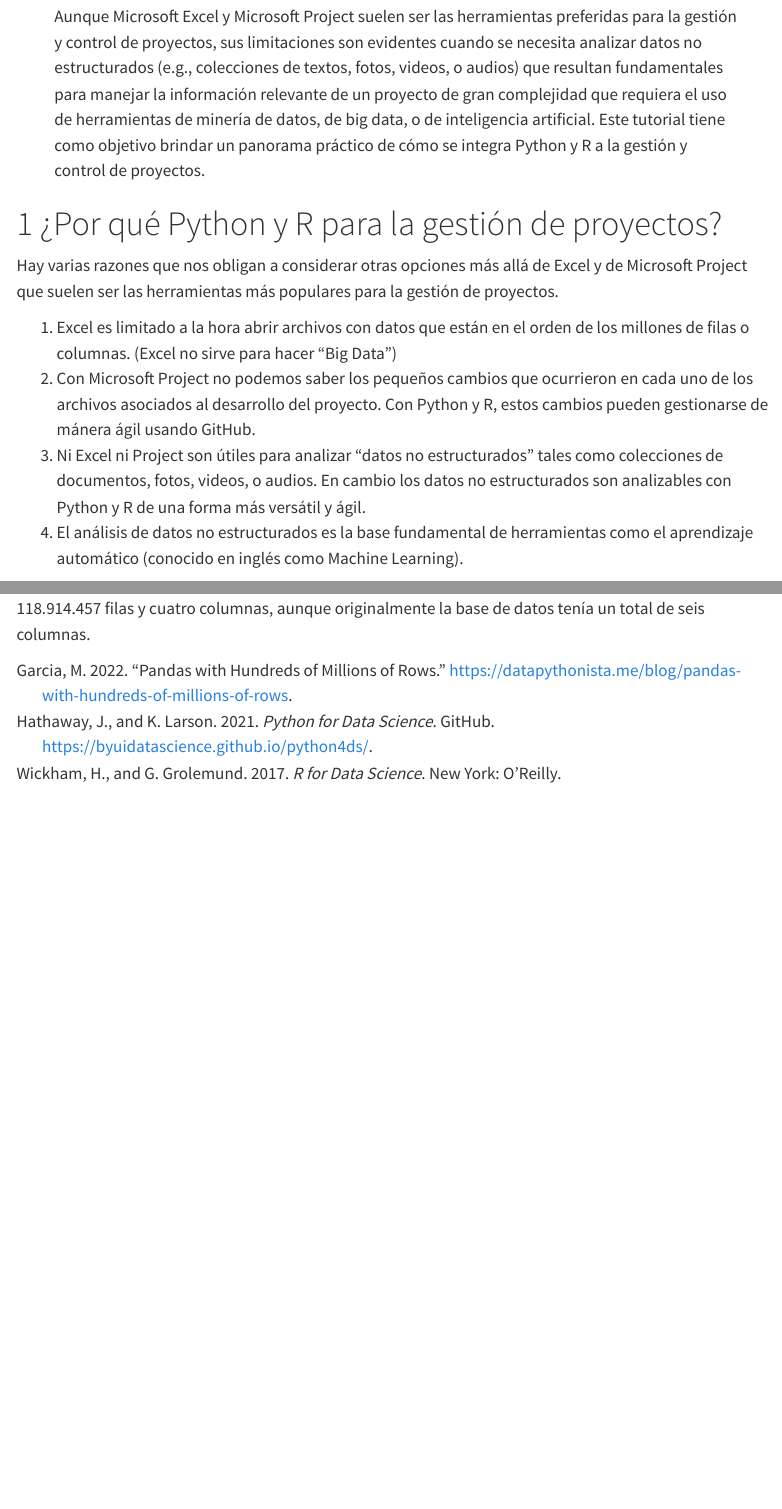
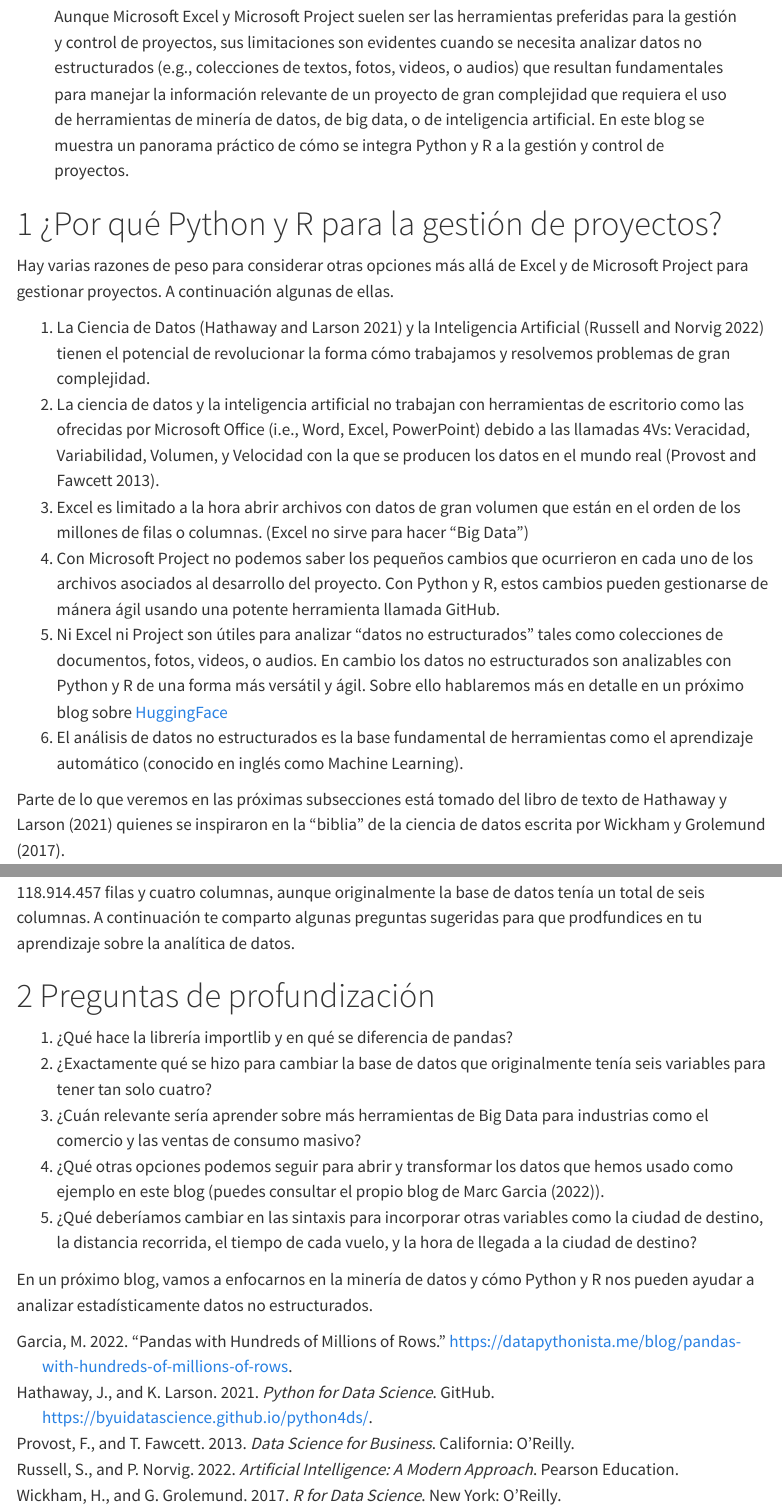
Before and after one commit to jcorrean/Py4DS, a Quarto document (Py4DS.qmd): the page in a window 1100 px wide, from 110 px down, and a second part further down, joined at a grey line. Rendered offline with R 4.5, knitr and Pandoc in place of Quarto, with nearby package versions; some code elsewhere in the file could not run offline; menus at the side of the page are left out; long lines of code are wrapped.

Commit message:
Update Py4DS.qmd

````diff
--- a/Py4DS.qmd
+++ b/Py4DS.qmd
@@ -6,19 +6,22 @@
   - Python y R
   - Proyectos de Complejidad
 abstract: |
-  Aunque Microsoft Excel y Microsoft Project suelen ser las herramientas preferidas para la gestión y control de proyectos, sus limitaciones son evidentes cuando se necesita analizar datos no estructurados (e.g., colecciones de textos, fotos, videos, o audios) que resultan fundamentales para manejar la información relevante de un proyecto de gran complejidad que requiera el uso de herramientas de minería de datos, de big data, o de inteligencia artificial. Este tutorial tiene como objetivo brindar un panorama práctico de cómo se integra Python y R a la gestión y control de proyectos.
+  Aunque Microsoft Excel y Microsoft Project suelen ser las herramientas preferidas para la gestión y control de proyectos, sus limitaciones son evidentes cuando se necesita analizar datos no estructurados (e.g., colecciones de textos, fotos, videos, o audios) que resultan fundamentales para manejar la información relevante de un proyecto de gran complejidad que requiera el uso de herramientas de minería de datos, de big data, o de inteligencia artificial. En este blog se muestra un panorama práctico de cómo se integra Python y R a la gestión y control de proyectos.
 ---
 
 
 
 # ¿Por qué Python y R para la gestión de proyectos?
 
-Hay varias razones que nos obligan a considerar otras opciones más allá de Excel y de Microsoft Project que suelen ser las herramientas más populares para la gestión de proyectos.
+Hay varias razones de peso para considerar otras opciones más allá de Excel y de Microsoft Project para gestionar proyectos. A continuación algunas de ellas.
 
-1.  Excel es limitado a la hora abrir archivos con datos que están en el orden de los millones de filas o columnas. (Excel no sirve para hacer "Big Data")
-2.  Con Microsoft Project no podemos saber los pequeños cambios que ocurrieron en cada uno de los archivos asociados al desarrollo del proyecto. Con Python y R, estos cambios pueden gestionarse de mánera ágil usando GitHub.
-3.  Ni Excel ni Project son útiles para analizar "datos no estructurados" tales como colecciones de documentos, fotos, videos, o audios. En cambio los datos no estructurados son analizables con Python y R de una forma más versátil y ágil.
-4.  El análisis de datos no estructurados es la base fundamental de herramientas como el aprendizaje automático (conocido en inglés como Machine Learning).
+
+1. La Ciencia de Datos [@Hathaway2021] y la Inteligencia Artificial [@Russell2022] tienen el potencial de revolucionar la forma cómo trabajamos y resolvemos problemas de gran complejidad.
+2. La ciencia de datos y la inteligencia artificial no trabajan con herramientas de escritorio como las ofrecidas por Microsoft Office (i.e., Word, Excel, PowerPoint) debido a las llamadas 4Vs: Veracidad, Variabilidad, Volumen, y Velocidad con la que se producen los datos en el mundo real [@Provost2013].
+3.  Excel es limitado a la hora abrir archivos con datos de gran volumen que están en el orden de los millones de filas o columnas. (Excel no sirve para hacer "Big Data")
+4.  Con Microsoft Project no podemos saber los pequeños cambios que ocurrieron en cada uno de los archivos asociados al desarrollo del proyecto. Con Python y R, estos cambios pueden gestionarse de mánera ágil usando una potente herramienta llamada GitHub.
+5.  Ni Excel ni Project son útiles para analizar "datos no estructurados" tales como colecciones de documentos, fotos, videos, o audios. En cambio los datos no estructurados son analizables con Python y R de una forma más versátil y ágil. Sobre ello hablaremos más en detalle en un próximo blog sobre [HuggingFace](https://huggingface.co/)
+6.  El análisis de datos no estructurados es la base fundamental de herramientas como el aprendizaje automático (conocido en inglés como Machine Learning).
 
 Parte de lo que veremos en las próximas subsecciones está tomado del libro de texto de Hathaway y Larson [-@Hathaway2021] quienes se inspiraron en la "biblia" de la ciencia de datos escrita por Wickham y Grolemund [-@Wickham2017].
 
@@ -90,4 +91,14 @@
 df.tail(5)
 ```
 
-Luego de esta última sintaxis en Python vemos que la base de datos que hemos abierto tiene un total de 118.914.457 filas  y cuatro columnas, aunque originalmente la base de datos tenía un total de seis columnas.
+Luego de esta última sintaxis en Python vemos que la base de datos que hemos abierto tiene un total de 118.914.457 filas  y cuatro columnas, aunque originalmente la base de datos tenía un total de seis columnas. A continuación te comparto algunas preguntas sugeridas para que prodfundices en tu aprendizaje sobre la analítica de datos.
+
+# Preguntas de profundización
+
+1. ¿Qué hace la librería importlib y en qué se diferencia de pandas?
+2. ¿Exactamente qué se hizo para cambiar la base de datos que originalmente tenía seis variables para tener tan solo cuatro?
+3. ¿Cuán relevante sería aprender sobre más herramientas de Big Data para industrias como el comercio y las ventas de consumo masivo?
+4. ¿Qué otras opciones podemos seguir para abrir y transformar los datos que hemos usado como ejemplo en este blog (puedes consultar el propio blog de Marc Garcia [-@Garcia2022]).
+5. ¿Qué deberíamos cambiar en las sintaxis para incorporar otras variables como la ciudad de destino, la distancia recorrida, el tiempo de cada vuelo, y la hora de llegada a la ciudad de destino?
+
+En un próximo blog, vamos a enfocarnos en la minería de datos y cómo Python y R nos pueden ayudar a analizar estadísticamente datos no estructurados.
````
Also changed, not shown: Py4DS.qmd (6 more changed lines).
